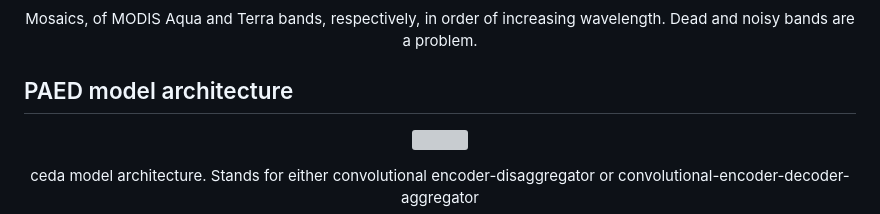
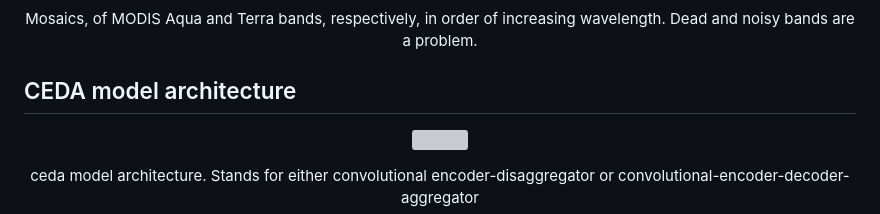
Before and after one commit to Mitchell-D/aes690final, a Markdown page: README.md, the part around the change. Rendered like a GitHub page; grey boxes are pictures that could not be loaded.

```diff
--- a/README.md
+++ b/README.md
@@ -131,7 +131,7 @@ CERES data that have already been processed by `get_ceres_swath.py`.
       of increasing wavelength. Dead and noisy bands are a problem.
 </p>
 
-## PAED model architecture
+## CEDA model architecture
 
 <p align="center">
       <img src="https://github.com/Mitchell-D/aes690final/blob/main/data/models/ceda-0/ceda-0.png?raw=true" />
```
